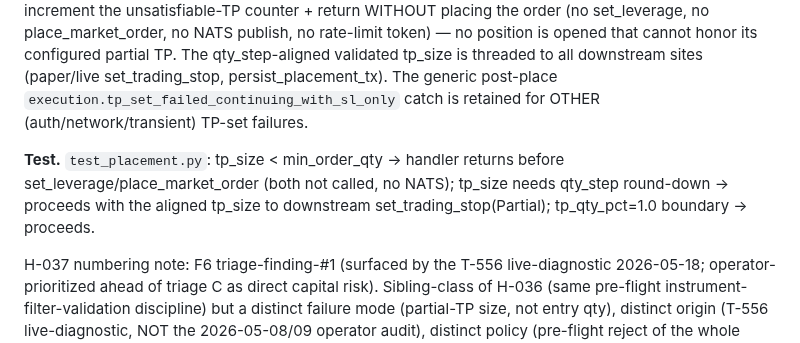
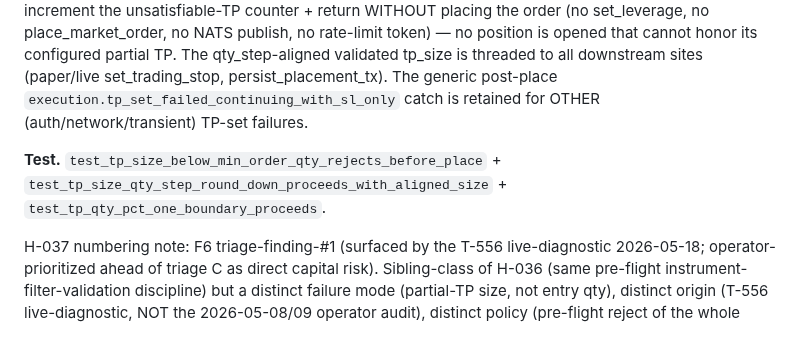
Before and after one commit to lusterier/scalper-v2, a Markdown page: docs/CLAUDE_CODE_BRIEF.md, the part around the change. Rendered like a GitHub page.

```diff
--- a/docs/CLAUDE_CODE_BRIEF.md
+++ b/docs/CLAUDE_CODE_BRIEF.md
@@ -2985,7 +2985,7 @@ H-036 numbering note: companion to H-030..H-035 audit cluster (operator audit 20
 
 **Policy.** Every order-placement path MUST validate the would-be partial-TP size BEFORE `adapter.place_market_order`: `tp_size = quantize_qty(compute_tp_size(quantized_qty, tp_qty_pct), instrument_info)` (same `quantize_qty` qty_step floor + dual min_order_qty check as H-036). If `quantize_qty` raises `QtyValidationError` → log ERROR `execution.tp_size_below_min_order_qty` + increment the unsatisfiable-TP counter + return WITHOUT placing the order (no set_leverage, no place_market_order, no NATS publish, no rate-limit token) — no position is opened that cannot honor its configured partial TP. The qty_step-aligned validated tp_size is threaded to all downstream sites (paper/live set_trading_stop, persist_placement_tx). The generic post-place `execution.tp_set_failed_continuing_with_sl_only` catch is retained for OTHER (auth/network/transient) TP-set failures.
 
-**Test.** `test_placement.py`: tp_size < min_order_qty → handler returns before set_leverage/place_market_order (both not called, no NATS); tp_size needs qty_step round-down → proceeds with the aligned tp_size to downstream set_trading_stop(Partial); tp_qty_pct=1.0 boundary → proceeds.
+**Test.** `test_tp_size_below_min_order_qty_rejects_before_place` + `test_tp_size_qty_step_round_down_proceeds_with_aligned_size` + `test_tp_qty_pct_one_boundary_proceeds`.
 
 H-037 numbering note: F6 triage-finding-#1 (surfaced by the T-556 live-diagnostic 2026-05-18; operator-prioritized ahead of triage C as direct capital risk). Sibling-class of H-036 (same pre-flight instrument-filter-validation discipline) but a distinct failure mode (partial-TP size, not entry qty), distinct origin (T-556 live-diagnostic, NOT the 2026-05-08/09 operator audit), distinct policy (pre-flight reject of the whole signal vs entry-qty round-down). The H-030..H-036 "7 of 7 audit cluster CLOSED" attestation is byte-unchanged — H-037 is a separate post-MVP F6 hazard, NOT a reopening of that cluster.
 
```
Also changed, not shown: docs/review-lessons.md (+4 -0 lines).
